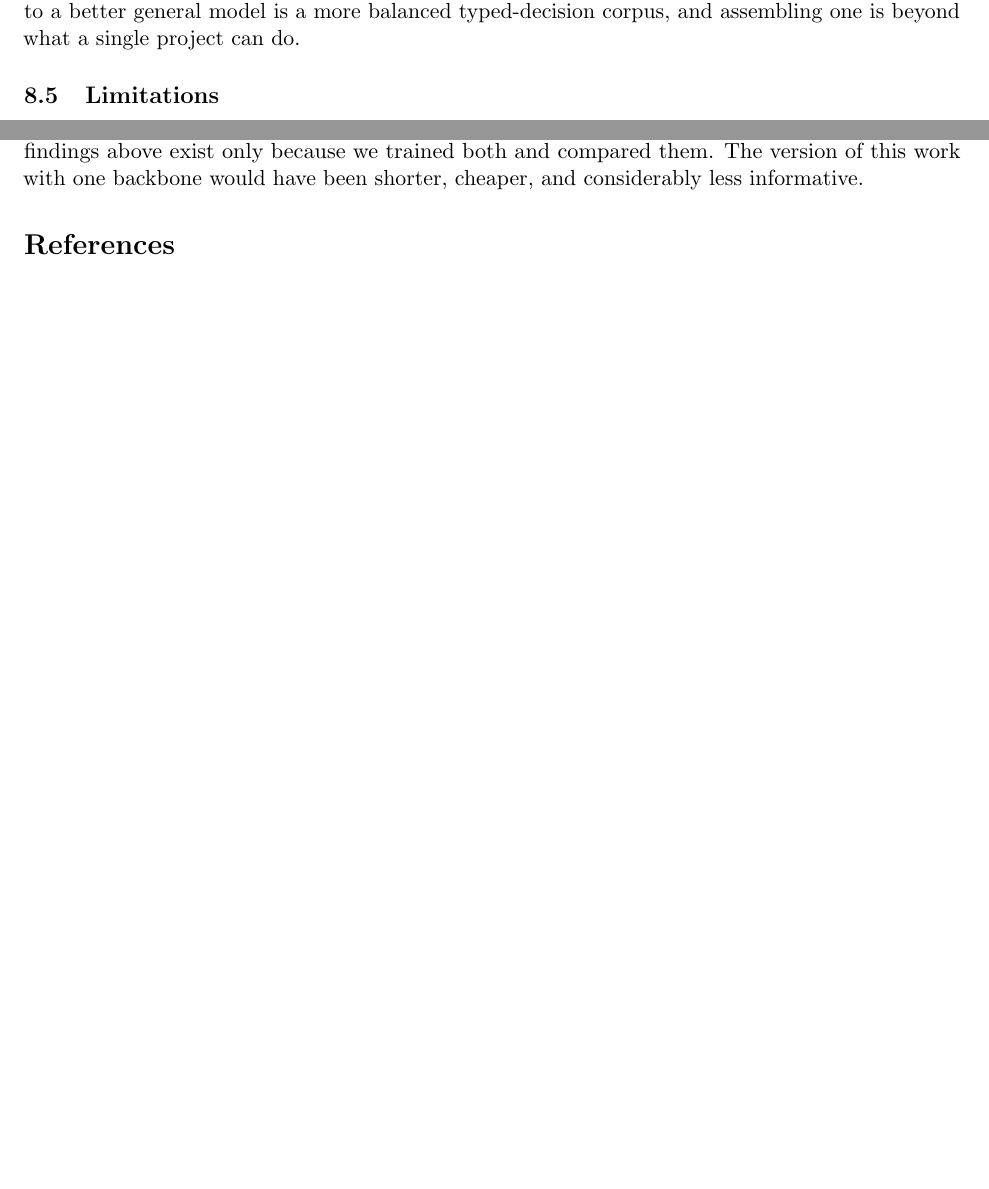
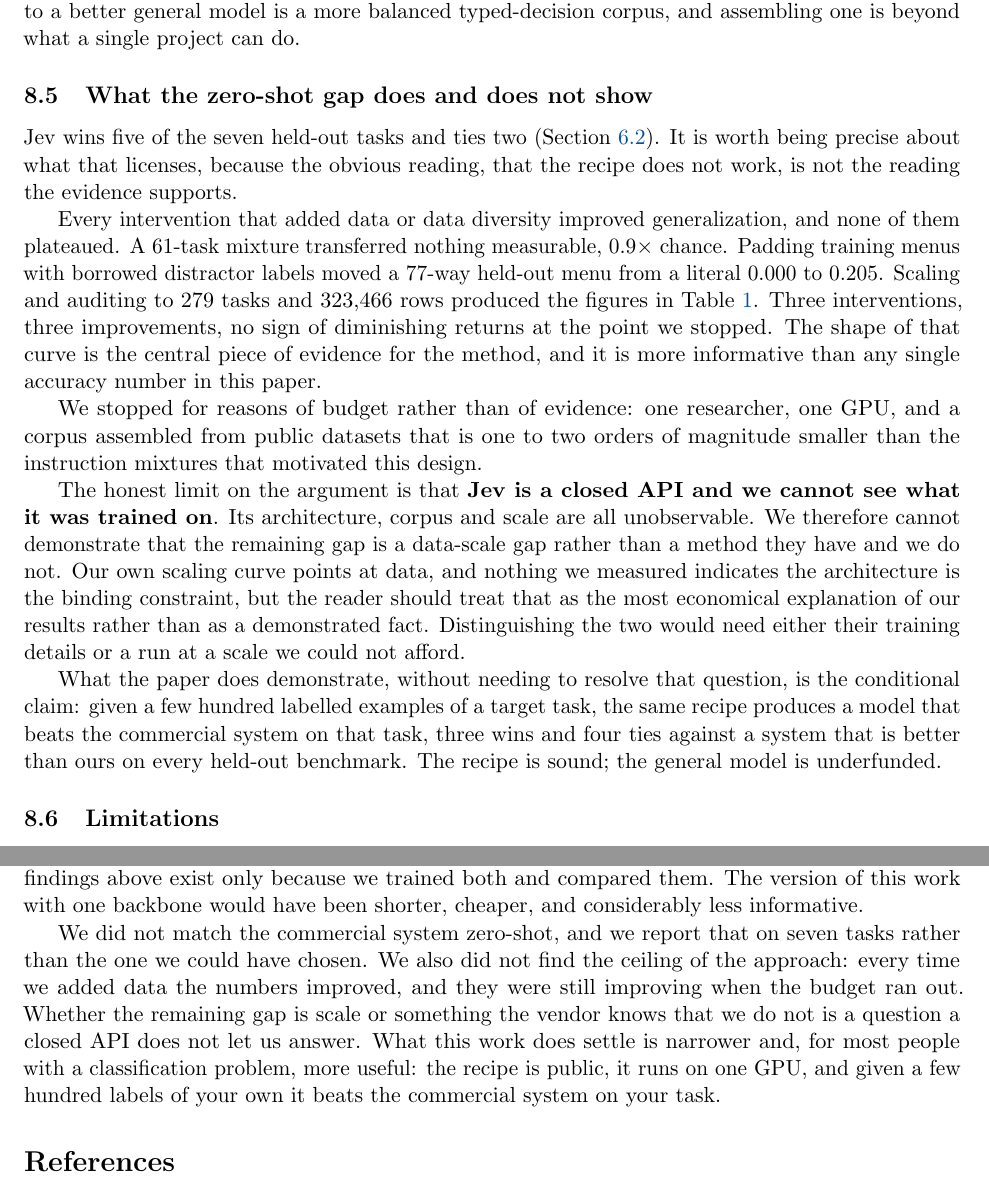
Before and after one commit to S1LV3RJ1NX/openjev, a LaTeX paper (report/main.tex, which reads report/sections/discussion.tex): two parts of pages 26 and 27 of 33 before the commit and two parts of pages 26 and 28 of 34 after it, joined at a grey line, cut so that both start at the same text, the shorter picture padded with empty space. Compiled offline with pdfLaTeX.

Commit message:
Reframe the zero-shot gap: the recipe is validated, the general model is underfunded
The seven-task Jev comparison could be read as the method not working.
That is not what our own data says, and the report now argues the
distinction explicitly rather than leaving a reader to infer it.

Every intervention that added data or data diversity improved
generalization, and none plateaued. 61 tasks transferred nothing, 0.9x
chance. Label-space augmentation took a 77-way held-out menu from a
literal 0.000 to 0.205. Scaling and auditing to 279 tasks and 323,466
rows reached 29.6x. Three interventions, three improvements, still
climbing when we stopped. That curve is stronger evidence for the method
than any single accuracy number in the paper.

We stopped on budget, not on evidence: one person, one GPU, a corpus one
to two orders of magnitude smaller than the instruction mixtures that
motivated the design.

The honest limit, stated as a limit rather than buried: Jev is a closed
API and we cannot see its architecture, corpus or scale. So we cannot
demonstrate the remaining gap is data rather than something they know
and we do not. Our scaling curve points at data and nothing we measured
suggests the architecture binds, but that is the most economical
explanation of our results, not a proven fact, and the report says so in
those words.

What the work does settle needs none of that resolved: given a few
hundred labels, the same recipe beats the commercial system on the
target task, three wins and four ties, against a system that is better
than ours on all seven held-out benchmarks.

README gains the same argument in shorter form next to the zero-shot
table, so nobody reads that table as the project's verdict on itself.
Report builds at 34 pages, no undefined references. Fixed a reference to
a table label that the restructuring had renamed.

```diff
--- a/report/sections/discussion.tex
+++ b/report/sections/discussion.tex
@@ -144,6 +144,47 @@ against 34 \noul{} and 11 \score{}, and the result pattern follows exactly:
 fastest route to a better general model is a more balanced typed-decision
 corpus, and assembling one is beyond what a single project can do.
 
+\subsection{What the zero-shot gap does and does not show}
+\label{sec:disc-gap}
+
+Jev wins five of the seven held-out tasks and ties two
+(Section~\ref{sec:res-jev-zeroshot}). It is worth being precise about what
+that licenses, because the obvious reading, that the recipe does not work,
+is not the reading the evidence supports.
+
+Every intervention that added data or data diversity improved
+generalization, and none of them plateaued. A 61-task mixture transferred
+nothing measurable, $0.9\times$ chance. Padding training menus with
+borrowed distractor labels moved a 77-way held-out menu from a literal
+$0.000$ to $0.205$. Scaling and auditing to 279 tasks and 323{,}466 rows
+produced the figures in Table~\ref{tab:heldout}. Three interventions,
+three improvements, no sign of diminishing returns at the point we
+stopped. The shape of that curve is the central piece of evidence for the
+method, and it is more informative than any single accuracy number in
+this paper.
+
+We stopped for reasons of budget rather than of evidence: one researcher,
+one GPU, and a corpus assembled from public datasets that is one to two
+orders of magnitude smaller than the instruction mixtures that motivated
+this design.
+
+The honest limit on the argument is that \textbf{Jev is a closed API and we
+cannot see what it was trained on}. Its architecture, corpus and scale are
+all unobservable. We therefore cannot demonstrate that the remaining gap is
+a data-scale gap rather than a method they have and we do not. Our own
+scaling curve points at data, and nothing we measured indicates the
+architecture is the binding constraint, but the reader should treat that as
+the most economical explanation of our results rather than as a
+demonstrated fact. Distinguishing the two would need either their training
+details or a run at a scale we could not afford.
+
+What the paper does demonstrate, without needing to resolve that question,
+is the conditional claim: given a few hundred labelled examples of a target
+task, the same recipe produces a model that beats the commercial system on
+that task, three wins and four ties against a system that is better than
+ours on every held-out benchmark. The recipe is sound; the general model is
+underfunded.
+
 \subsection{Limitations}
 
 \paragraph{The ordinal primitive is weak.} \texttt{helpsteer} beats chance
@@ -252,3 +293,13 @@ holds two deployment cases that the decoder does not, and three of the
 findings above exist only because we trained both and compared them. The
 version of this work with one backbone would have been shorter, cheaper,
 and considerably less informative.
+
+We did not match the commercial system zero-shot, and we report that on
+seven tasks rather than the one we could have chosen. We also did not
+find the ceiling of the approach: every time we added data the numbers
+improved, and they were still improving when the budget ran out. Whether
+the remaining gap is scale or something the vendor knows that we do not
+is a question a closed API does not let us answer. What this work does
+settle is narrower and, for most people with a classification problem,
+more useful: the recipe is public, it runs on one GPU, and given a few
+hundred labels of your own it beats the commercial system on your task.
```
Also changed, not shown: README.md, report/main.pdf.
